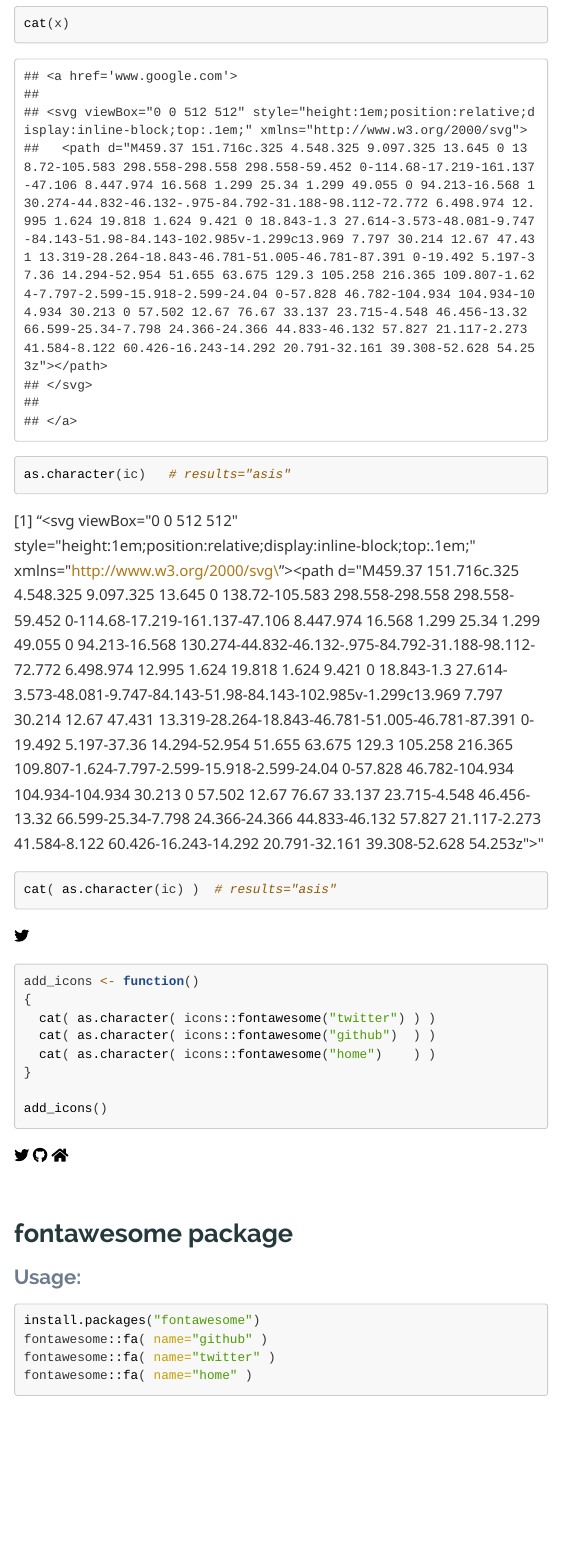
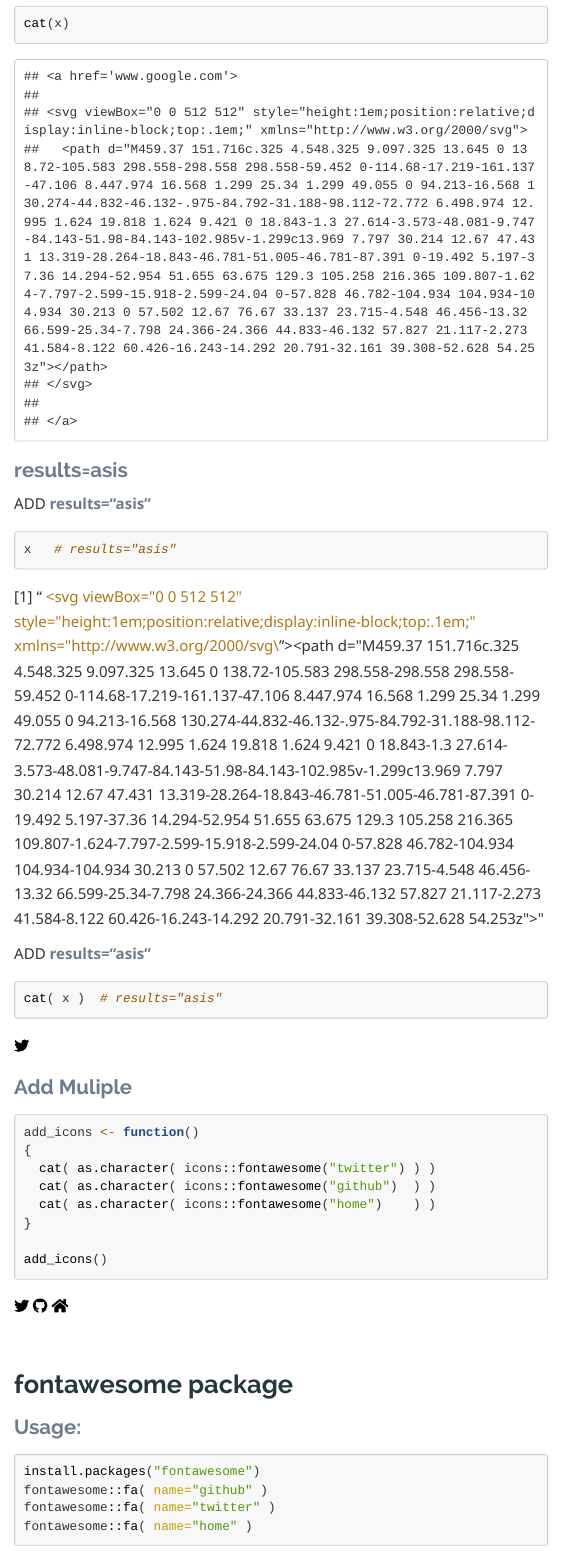
Before and after one commit to Watts-College/cpp-527-fall-2021, an R Markdown document (labs/font-awesome-rmd-integration-test.rmd): the page in a window 1100 px wide, from 1550 px down before the commit and from 1630 px down after it, so that both start at the same text. The pictures show the output file labs/font-awesome-rmd-integration-test.html that the author committed with the source, opened offline; long lines of code are wrapped.

Commit message:
update icons tutorial

````diff
--- a/labs/font-awesome-rmd-integration-test.rmd
+++ b/labs/font-awesome-rmd-integration-test.rmd
@@ -42,20 +42,29 @@ x <- paste0( "<a href='www.google.com'>  \n\n", as.character(ic), "\n\n</a>" )
 x
 ```
 
+NO **results="asis"**.
+
 ```{r}
 cat(x)
 ```
 
 
+### results=asis
+
+ADD **results="asis"**
 
 ```{r, results="asis"}
-as.character(ic)   # results="asis"
+x   # results="asis"
 ```
 
+ADD **results="asis"**
+
 ```{r, results="asis"}
-cat( as.character(ic) )  # results="asis"
+cat( x )  # results="asis"
 ```
 
+
+### Add Muliple
 
 ```{r, results="asis"}
 add_icons <- function()
````
Also changed, not shown: labs/font-awesome-rmd-integration-test.html, labs/font-awesome-rmd-integration-test.rmd (6 more changed lines).
